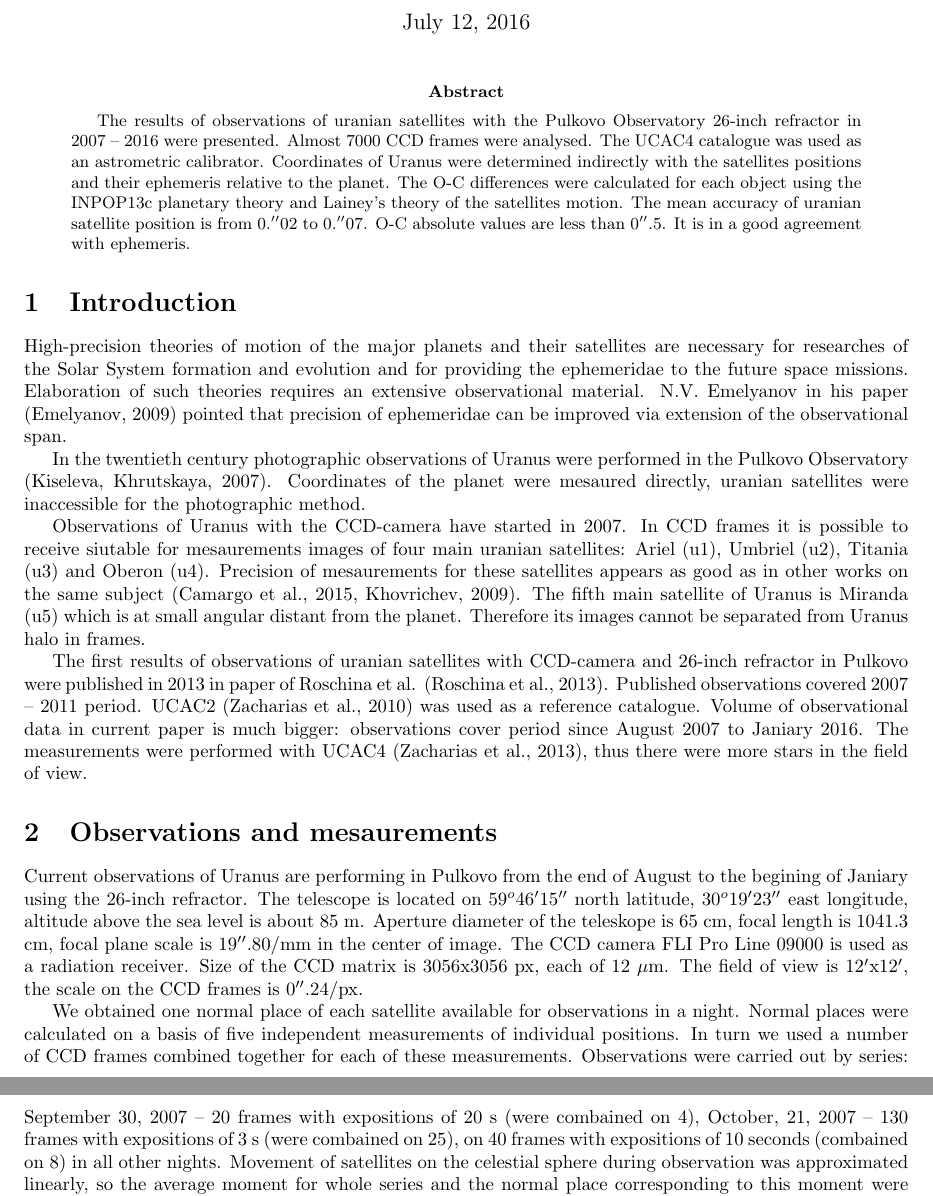
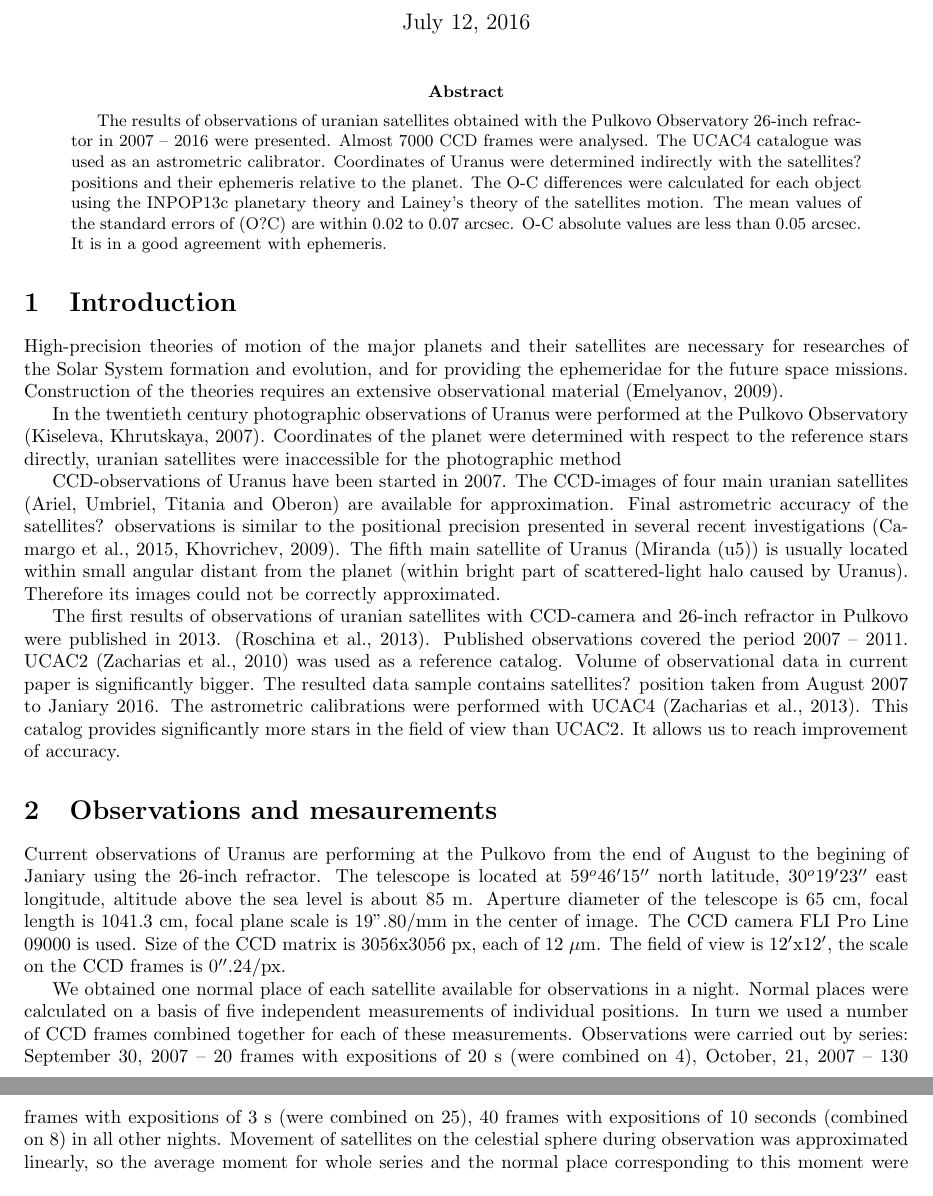
Before and after one commit to Veyza/Uranian_satellites_article, a LaTeX paper (English version/Astrometric observation of the main uranian satellites using the 26-inch refractor in Pulkovo Observatory in 2007-2016.tex): two parts of pages 1 and 2 of 5, joined at a grey line, cut so that both start at the same text. Compiled offline with pdfLaTeX.

Commit message:
the first copy-paste from google doc

```diff
--- a/English version/Astrometric observation of the main uranian satellites using the 26-inch refractor in Pulkovo Observatory in 2007-2016.tex
+++ b/English version/Astrometric observation of the main uranian satellites using the 26-inch refractor in Pulkovo Observatory in 2007-2016.tex
@@ -17,23 +17,22 @@
 \maketitle
 
 \begin{abstract}
-The results of observations of uranian satellites with the Pulkovo Observatory 26-inch refractor in 2007 -- 2016 were presented. Almost 7000 CCD frames were analysed. The UCAC4 catalogue was used as an astrometric calibrator. Coordinates of Uranus were determined indirectly with the satellites positions and their ephemeris relative to the planet. The O-C differences were calculated for each object using the INPOP13c planetary theory and Lainey's theory of the satellites motion. The mean accuracy of uranian satellite position is from $0.''02$ to $0.''07$. O-C absolute values are less than $0''.5$. It is in a good agreement with ephemeris.
+The results of observations of uranian satellites obtained with the Pulkovo Observatory 26-inch refractor in 2007 -- 2016 were presented. Almost 7000 CCD frames were analysed. The UCAC4 catalogue was used as an astrometric calibrator. Coordinates of Uranus were determined indirectly with the satellites? positions and their ephemeris relative to the planet. The O-C differences were calculated for each object using the INPOP13c planetary theory and Lainey's theory of the satellites motion. The mean values of the standard errors of (O?C) are within $0.02$ to $0.07$ arcsec. O-C absolute values are less than 0.05 arcsec. It is in a good agreement with ephemeris.
 \end{abstract}
 
 \section{Introduction}
-High-precision theories of motion of the major planets and their satellites  are necessary for researches of the Solar System formation and evolution and for providing the ephemeridae to the future space missions. Elaboration of such theories requires an extensive observational material. N.V. Emelyanov in his paper (Emelyanov, 2009) pointed that precision of ephemeridae can be improved via extension of the observational span.\par
+High-precision theories of motion of the major planets and their satellites are necessary for researches of the Solar System formation and evolution, and for providing the ephemeridae for the future space missions. Construction of the theories requires an extensive observational material (Emelyanov, 2009).\par
 
-In the twentieth century photographic observations of Uranus were performed in the Pulkovo Observatory (Kiseleva, Khrutskaya, 2007). Coordinates of the planet were mesaured directly, uranian satellites were inaccessible for the photographic method.\par
+In the twentieth century photographic observations of Uranus were performed at the Pulkovo Observatory (Kiseleva, Khrutskaya, 2007). Coordinates of the planet were determined with respect to the reference stars directly, uranian satellites were inaccessible for the photographic method\par
 
-Observations of Uranus with the CCD-camera have started in 2007. In CCD frames it is possible to receive siutable for mesaurements images of four main uranian satellites: Ariel (u1), Umbriel (u2), Titania (u3) and Oberon (u4). Precision of mesaurements for these satellites appears as good as in other works on the same subject (Camargo et al., 2015, Khovrichev, 2009). The fifth main satellite of Uranus is Miranda (u5) which is at small angular distant from the planet. Therefore its images cannot be separated from Uranus halo in frames.\par
+CCD-observations of Uranus have been started in 2007. The CCD-images of four main uranian satellites (Ariel, Umbriel, Titania and Oberon) are available for approximation. Final astrometric accuracy of the satellites? observations is similar to the positional precision presented in several recent investigations (Camargo et al., 2015, Khovrichev, 2009).  The fifth main satellite of Uranus (Miranda (u5)) is usually located within small angular distant from the planet (within bright part of scattered-light halo caused by Uranus). Therefore its images could not be correctly approximated.\par
 
-The first results of observations of uranian satellites with CCD-camera and 26-inch refractor in Pulkovo were published in 2013 in paper of Roschina et al. (Roschina et al., 2013). Published observations covered 2007 -- 2011 period. UCAC2 (Zacharias et al., 2010) was used as a reference catalogue. Volume of observational data in current paper is much bigger: observations cover period since August 2007 to Janiary 2016. The measurements were performed with UCAC4 (Zacharias et al., 2013), thus there were more stars in the field of view.
+The first results of observations of uranian satellites with CCD-camera and 26-inch refractor in Pulkovo were published in 2013. (Roschina et al., 2013). Published observations covered the period  2007 -- 2011. UCAC2 (Zacharias et al., 2010) was used as a reference catalog. Volume of observational data in current paper is significantly bigger. The resulted data sample contains satellites? position taken from August 2007 to Janiary 2016. The astrometric calibrations were performed with UCAC4 (Zacharias et al., 2013). This catalog provides significantly more stars in the field of view than UCAC2. It allows us to reach improvement of accuracy.
 
 \section{Observations and mesaurements}
-Current observations of Uranus are performing in Pulkovo from the end of August to the begining of Janiary using the 26-inch refractor. The telescope is located on $59^o46' 15''$ north latitude, $30^o19'23''$ east longitude, altitude above the sea level is about 85 m.  Aperture diameter of the teleskope is 65 cm, focal length is 1041.3 cm, focal plane scale is $19''.80$/mm in the center of image. The CCD camera FLI Pro Line 09000  is used as a radiation receiver. Size of the CCD matrix is $3056$x$3056$ px, each of 12 $\mu$m.  The field of view is $12'$x$12'$, the scale on the CCD frames is $0''.24$/px.\par
-
-We obtained one normal place of each satellite available for observations in a night. Normal places were calculated on a basis of five independent measurements of individual positions.  In turn we used a number of CCD frames combined together for each of these measurements. Observations were carried out by series: September 30, 2007 -- 20 frames with expositions of 20 s (were combained on 4), October, 21, 2007 -- 130 frames with expositions of 3 s (were combained on 25), on 40 frames with expositions of 10 seconds (combained on 8) in all other nights. Movement of satellites on the celestial sphere during observation was approximated linearly, so the average moment for whole series and the normal place corresponding to this moment were determined.\par
-Observations processing and coordinates measurements were performed with the IZMCCD software package (Izmailov et al., 1998). In case when an image of satellite was contaminated by planet halo the halo was subtracted. For this purpose brightness distribution was approximated with series of negative degrees on a Formula (\ref{2}). Coefficients $a, b, c, d$ was estimated by the least square method, $r$ is the distance to a certain point which coordinates are also selected via minimization of discrepancies.\par
+Current observations of Uranus are performing at the Pulkovo from the end of August to the begining of Janiary using the 26-inch refractor. The telescope is located at $59^o46' 15''$ north latitude, $30^o19'23''$ east longitude, altitude above the sea level is about 85 m. Aperture diameter of the telescope is 65 cm, focal length is 1041.3 cm, focal plane scale is 19''.80/mm in the center of image. The CCD camera FLI Pro Line 09000 is used. Size of the CCD matrix is 3056x3056 px, each of 12 $\mu$m. The field of view is $12'$x$12'$, the scale on the CCD frames is $0''.24$/px.\par
+We obtained one normal place of each satellite available for observations in a night. Normal places were calculated on a basis of five independent measurements of individual positions. In turn we used a number of CCD frames combined together for each of these measurements. Observations were carried out by series: September 30, 2007 -- 20 frames with expositions of 20 s (were combined on 4), October, 21, 2007 -- 130 frames with expositions of 3 s (were combined on 25), 40 frames with expositions of 10 seconds (combined on 8) in all other nights. Movement of satellites on the celestial sphere during observation was approximated linearly, so the average moment for whole series and the normal place corresponding to this moment were determined.\par
+Observations processing and coordinates measurements were performed with the IZMCCD software package (Izmailov et al., 1998). In case when an image of satellite was contaminated by planet halo the halo was subtracted. For this purpose brightness distribution was approximated with series of negative degrees on a Formula (\ref{2}). Coefficients $a, b, c, d$ was estimated by the least square method, r is the distance to a certain point which coordinates are also selected via minimization of discrepancies.\par
 \begin{equation}
 \label{2}
 I(r) = a + \frac{b}{r} + \frac{c}{r^2} + \frac{d}{r^3}
```
Also changed, not shown: English version/Astrometric observation of the main uranian satellites using the 26-inch refractor in Pulkovo Observatory in 2007-2016.pdf, English version/Astrometric observation of the main uranian satellites using the 26-inch refractor in Pulkovo Observatory in 2007-2016.tex (2 more changed lines), 5 other files.
